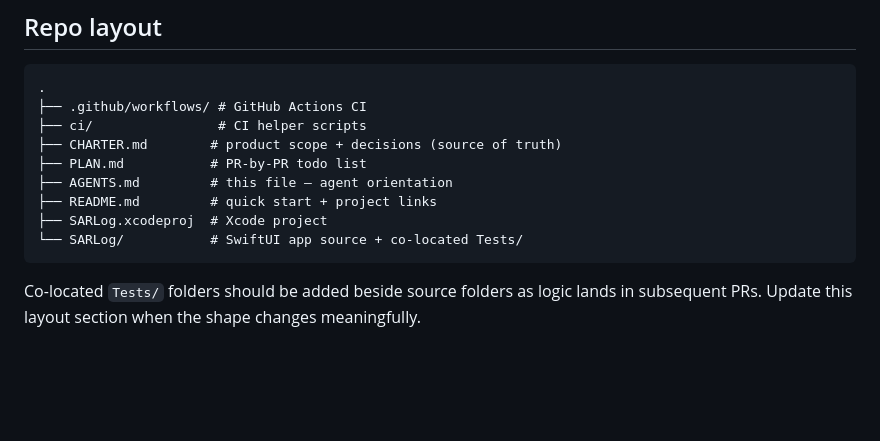
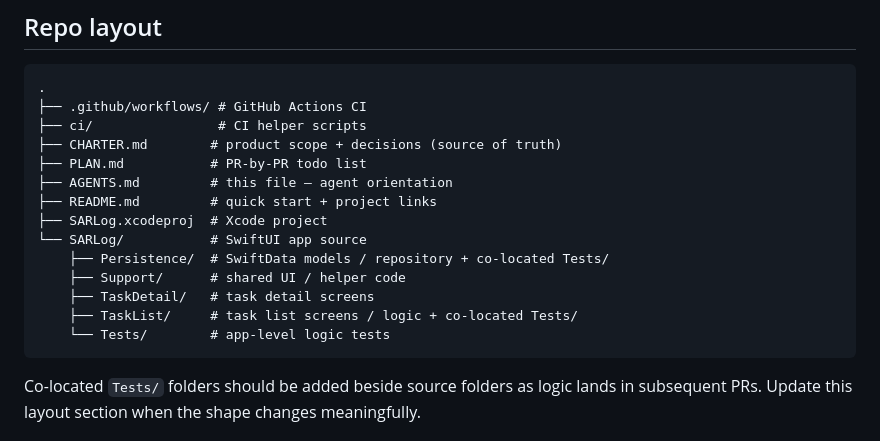
Before and after one commit to evanmacdonald/sar-log, a Markdown page: AGENTS.md, the part around the change. Drawn GitHub-style; blank space fills up the shorter version.

````diff
--- a/AGENTS.md
+++ b/AGENTS.md
@@ -64,7 +64,12 @@ them; if one feels wrong, open a discussion before coding.
 ├── AGENTS.md         # this file — agent orientation
 ├── README.md         # quick start + project links
 ├── SARLog.xcodeproj  # Xcode project
-└── SARLog/           # SwiftUI app source + co-located Tests/
+└── SARLog/           # SwiftUI app source
+    ├── Persistence/  # SwiftData models / repository + co-located Tests/
+    ├── Support/      # shared UI / helper code
+    ├── TaskDetail/   # task detail screens
+    ├── TaskList/     # task list screens / logic + co-located Tests/
+    └── Tests/        # app-level logic tests
 ```
 
 Co-located `Tests/` folders should be added beside source folders as
````
Also changed, not shown: PLAN.md (+3 -5 lines).
